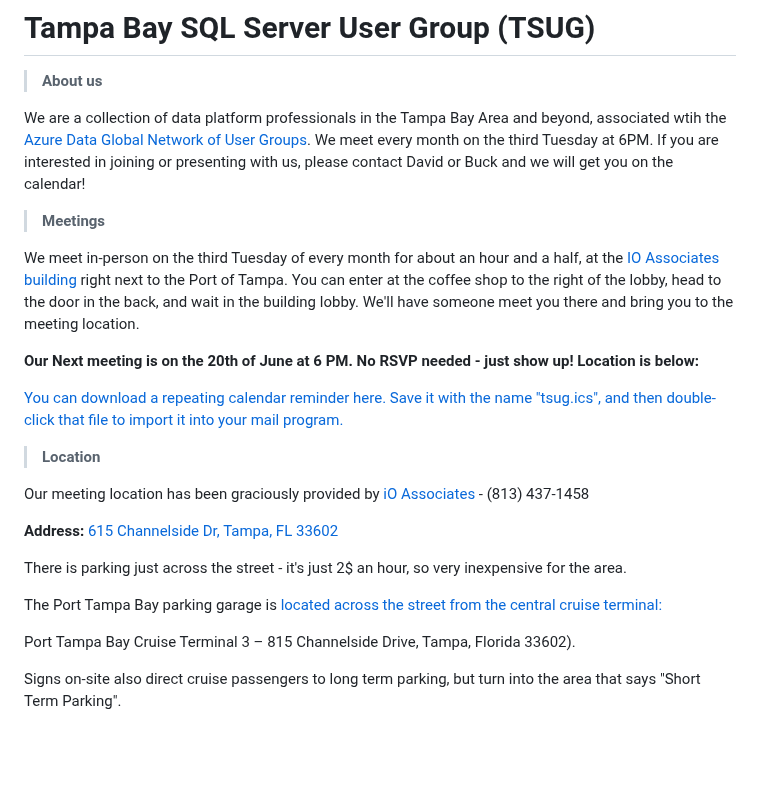
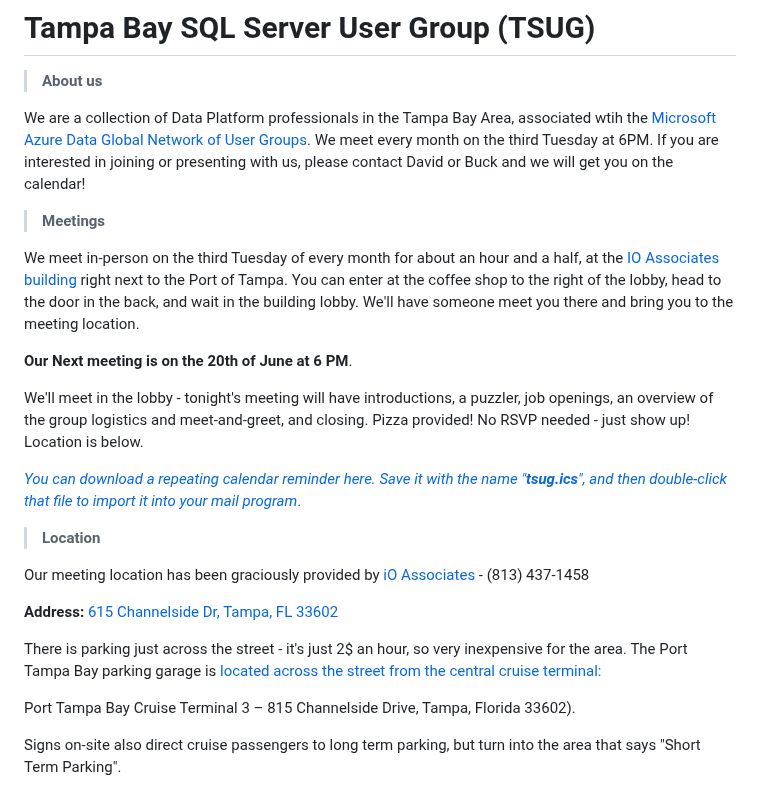
Before and after one commit to David-Seis/TSUG, a Markdown page: README.md, the part around the change. Rendered like a GitHub page; blank space fills up the shorter version.

Commit message:
Multiple corrections

```diff
--- a/README.md
+++ b/README.md
@@ -3,14 +3,15 @@
 # Tampa Bay SQL Server User Group (TSUG)
 
 > <b>About us</b>
-<p>We are a collection of data platform professionals in the Tampa Bay Area and beyond, associated wtih the <a href="https://www.microsoft.com/en-us/sql-server/community?activetab=pivot:sqlservertab">Azure Data Global Network of User Groups</a>. We meet every month on the third Tuesday at 6PM. If you are interested in joining or presenting with us, please contact David or Buck and we will get you on the calendar!
+<p>We are a collection of Data Platform professionals in the Tampa Bay Area, associated wtih the <a href="https://www.microsoft.com/en-us/sql-server/community?activetab=pivot:sqlservertab">Microsoft Azure Data Global Network of User Groups</a>. We meet every month on the third Tuesday at 6PM. If you are interested in joining or presenting with us, please contact David or Buck and we will get you on the calendar!
 
 > <b>Meetings</b>
 <p>We meet in-person on the third Tuesday of every month for about an hour and a half, at the <a href="https://www.bing.com/maps?&mepi=109~~TopOfPage~Address_Link&ty=18&q=iO%20Associates%20-%20Tampa&ss=ypid.YN873x17311666291203835826&ppois=27.94316864013672_-82.4468002319336_iO%20Associates%20-%20Tampa_YN873x17311666291203835826~&cp=27.943169~-82.4468&v=2&sV=1">IO Associates building</a> right next to the Port of Tampa. You can enter at the coffee shop to the right of the lobby, head to the door in the back, and wait in the building lobby. We'll have someone meet you there and bring you to the meeting location.</p>
 
-<p><b>Our Next meeting is on the 20th of June at 6 PM. No RSVP needed - just show up! Location is below:</b></p>
+<p><b>Our Next meeting is on the 20th of June at 6 PM</b>.</p>
+We'll meet in the lobby - tonight's meeting will have introductions, a puzzler, job openings, an overview of the group logistics and meet-and-greet, and closing. Pizza provided! No RSVP needed - just show up! Location is below.
 
-<a href="https://github.com/David-Seis/TSUG/blob/main/Resources/references/tsug.ics">You can download a repeating calendar reminder here. Save it with the name "tsug.ics", and then double-click that file to import it into your mail program.</a>
+<p></p><a href="https://github.com/David-Seis/TSUG/blob/main/Resources/references/tsug.ics"><i>You can download a repeating calendar reminder here. Save it with the name "<b>tsug.ics</b>", and then double-click that file to import it into your mail program</i>.</a></p>
 
 > <b>Location</b>
 
@@ -18,8 +19,7 @@
 
 <p><b>Address: </b><a href="https://www.bing.com/maps?&mepi=109~~TopOfPage~Address_Link&ty=18&q=iO%20Associates%20-%20Tampa&ss=ypid.YN873x17311666291203835826&ppois=27.94316864013672_-82.4468002319336_iO%20Associates%20-%20Tampa_YN873x17311666291203835826~&cp=27.943169~-82.4468&v=2&sV=1"> 615 Channelside Dr, Tampa, FL 33602</a></p>
 
-<p>There is parking just across the street - it's just 2$ an hour, so very inexpensive for the area.
-<p>The Port Tampa Bay parking garage is <a href="https://www.bing.com/search?q=810+Channelside+Drive&aqs=edge..69i57j69i11004&FORM=ANCMS9&PC=U531">located across the street from the central cruise terminal:</p>
+<p>There is parking just across the street - it's just 2$ an hour, so very inexpensive for the area. The Port Tampa Bay parking garage is <a href="https://www.bing.com/search?q=810+Channelside+Drive&aqs=edge..69i57j69i11004&FORM=ANCMS9&PC=U531">located across the street from the central cruise terminal:</p>
 <p>Port Tampa Bay Cruise Terminal 3 – 815 Channelside Drive, Tampa, Florida 33602)</a>.</p>
 
 <p>Signs on-site also direct cruise passengers to long term parking, but turn into the area that says "Short Term Parking".</p>
```
